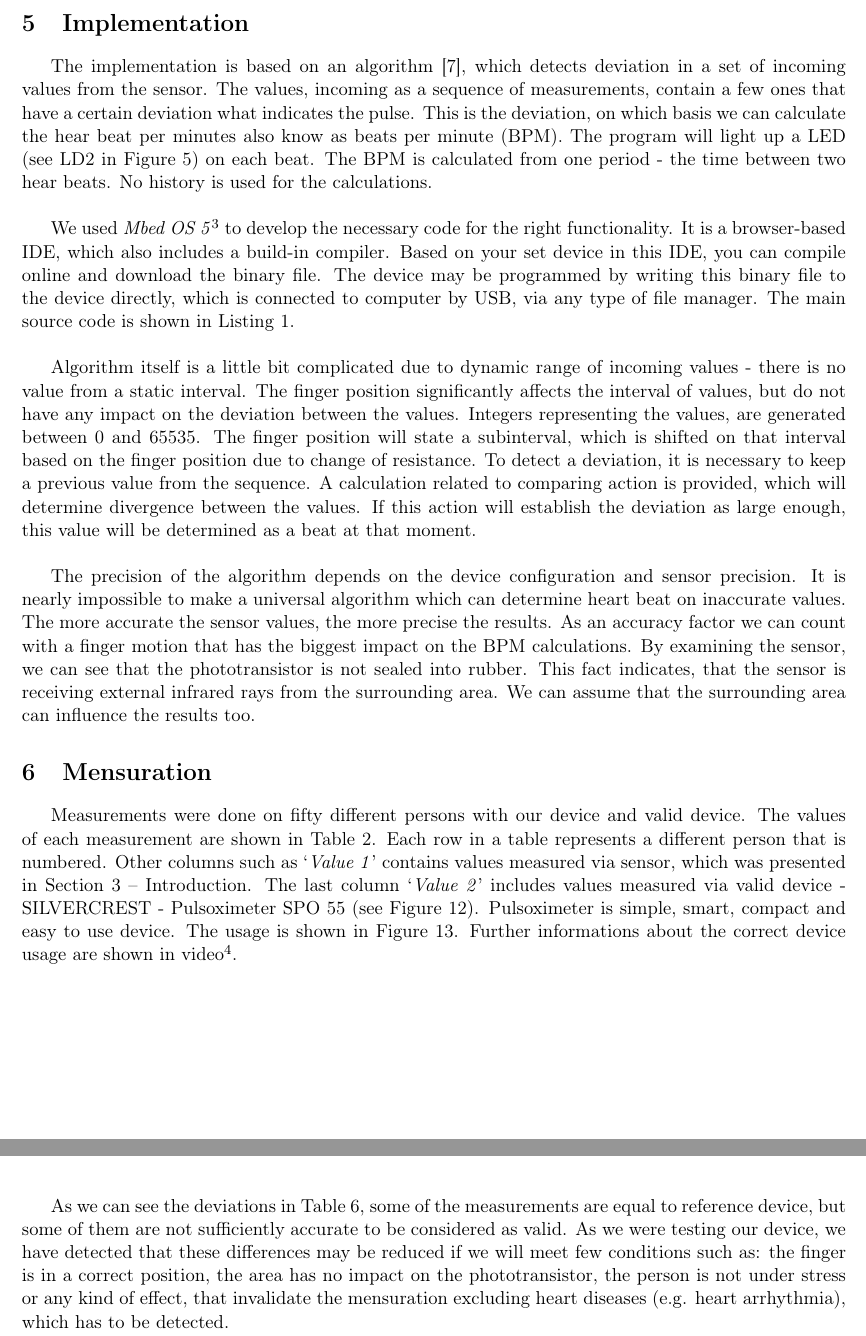
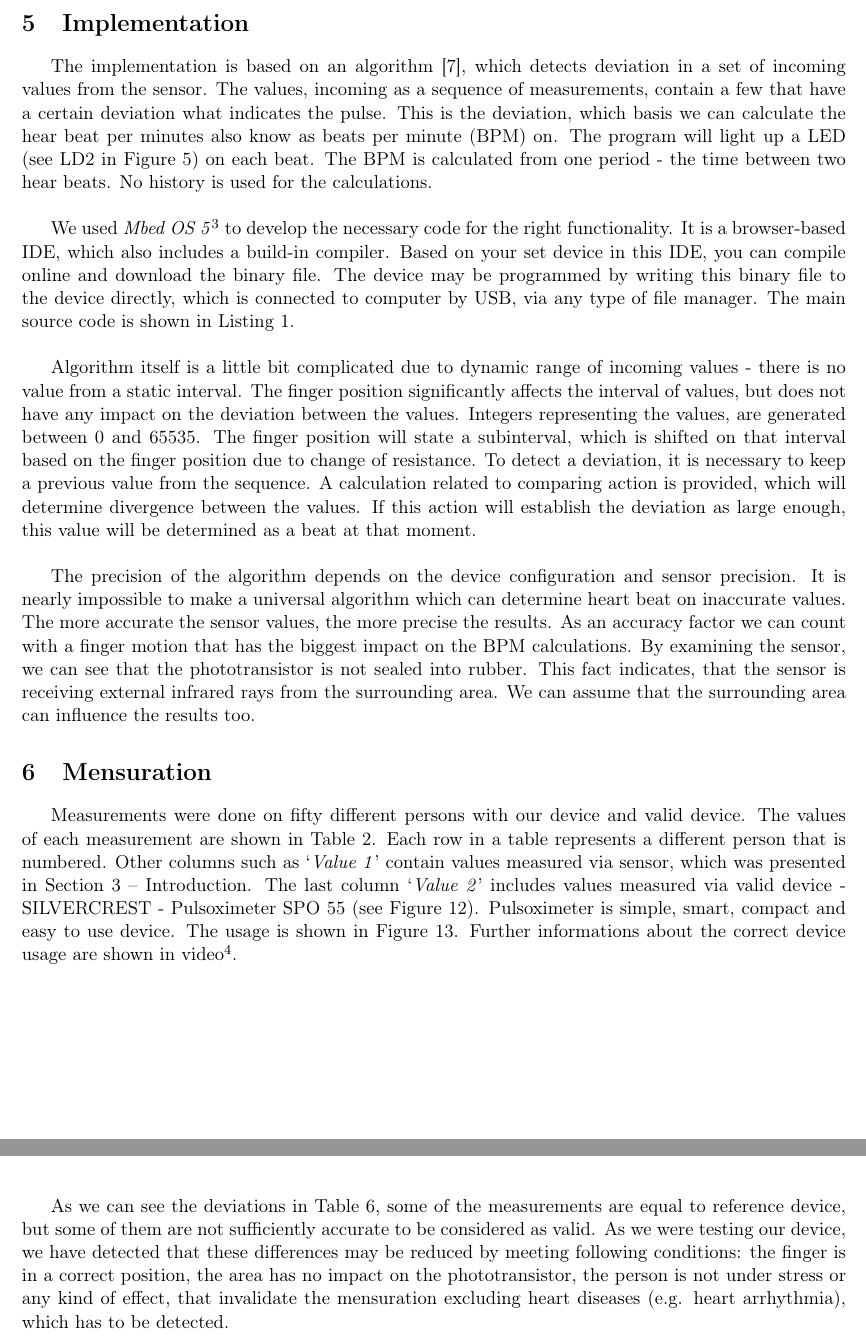
Before and after one commit to europ/VUTBR-FIT-SEN, a LaTeX document (doc/doc.tex): two parts of pages 9 and 10 of 15, joined at a grey line, cut so that both start at the same text. Compiled offline with pdfLaTeX.

Commit message:
Final documentation

```diff
--- a/doc/doc.tex
+++ b/doc/doc.tex
@@ -239,17 +239,17 @@ The devices have been reconnected based on the given advice, which is shown in F
 
 \section{Implementation}\label{sec:impl}
 
-The implementation is based on an algorithm~\cite{SENSOR}, which detects deviation in a set of incoming values from the sensor. The values, incoming as a sequence of measurements, contain a few ones that have a certain deviation what indicates the pulse. This is the deviation, on which basis we can calculate the hear beat per minutes also know as beats per minute (BPM). The program will light up a LED (see LD2 in Figure \ref{fig:device2wires}) on each beat. The BPM is calculated from one period - the time between two hear beats. No history is used for the calculations.\\
+The implementation is based on an algorithm~\cite{SENSOR}, which detects deviation in a set of incoming values from the sensor. The values, incoming as a sequence of measurements, contain a few that have a certain deviation what indicates the pulse. This is the deviation, which basis we can calculate the hear beat per minutes also know as beats per minute (BPM) on. The program will light up a LED (see LD2 in Figure \ref{fig:device2wires}) on each beat. The BPM is calculated from one period - the time between two hear beats. No history is used for the calculations.\\
 
 We used \textit{Mbed OS 5}\footnote{\href{https://os.mbed.com/}{os.mbed.com}} to develop the necessary code for the right functionality. It is a browser-based IDE, which also includes a build-in compiler. Based on your set device in this IDE, you can compile online and download the binary file. The device may be programmed by writing this binary file to the device directly, which is connected to computer by USB, via any type of file manager. The main source code is shown in Listing \ref{lst:code}.\\
 
-Algorithm itself is a little bit complicated due to dynamic range of incoming values - there is no value from a static interval. The finger position significantly affects the interval of values, but do not have any impact on the deviation between the values. Integers representing the values, are generated between 0 and 65535. The finger position will state a subinterval, which is shifted on that interval based on the finger position due to change of resistance. To detect a deviation, it is necessary to keep a previous value from the sequence. A calculation related to comparing action is provided, which will determine divergence between the values. If this action will establish the deviation as large enough, this value will be determined as a beat at that moment.\\
+Algorithm itself is a little bit complicated due to dynamic range of incoming values - there is no value from a static interval. The finger position significantly affects the interval of values, but does not have any impact on the deviation between the values. Integers representing the values, are generated between 0 and 65535. The finger position will state a subinterval, which is shifted on that interval based on the finger position due to change of resistance. To detect a deviation, it is necessary to keep a previous value from the sequence. A calculation related to comparing action is provided, which will determine divergence between the values. If this action will establish the deviation as large enough, this value will be determined as a beat at that moment.\\
 
 The precision of the algorithm depends on the device configuration and sensor precision. It is nearly impossible to make a universal algorithm which can determine heart beat on inaccurate values. The more accurate the sensor values, the more precise the results. As an accuracy factor we can count with a finger motion that has the biggest impact on the BPM calculations. By examining the sensor, we can see that the phototransistor is not sealed into rubber. This fact indicates, that the sensor is receiving external infrared rays from the surrounding area. We can assume that the surrounding area can influence the results too.
 
 \section{Mensuration}\label{sec:mensuration}
 
-Measurements were done on fifty different persons with our device and valid device. The values of each measurement are shown in Table \ref{fig:measurements}. Each row in a table represents a different person that is numbered. Other columns such as `\textit{Value 1}' contains values measured via sensor, which was presented in Section \ref{sec:intro} -- Introduction. The last column `\textit{Value 2}' includes values measured via valid device - SILVERCREST - Pulsoximeter SPO 55 (see Figure \ref{fig:pulsoximeter1}). Pulsoximeter is simple, smart, compact and easy to use device. The usage is shown in Figure \ref{fig:pulsoximeter2}. Further informations about the correct device usage are shown in video\footnote{\href{https://youtu.be/RMRV1MhwhIw}{youtu.be/RMRV1MhwhIw}}.\\
+Measurements were done on fifty different persons with our device and valid device. The values of each measurement are shown in Table \ref{fig:measurements}. Each row in a table represents a different person that is numbered. Other columns such as `\textit{Value 1}' contain values measured via sensor, which was presented in Section \ref{sec:intro} -- Introduction. The last column `\textit{Value 2}' includes values measured via valid device - SILVERCREST - Pulsoximeter SPO 55 (see Figure \ref{fig:pulsoximeter1}). Pulsoximeter is simple, smart, compact and easy to use device. The usage is shown in Figure \ref{fig:pulsoximeter2}. Further informations about the correct device usage are shown in video\footnote{\href{https://youtu.be/RMRV1MhwhIw}{youtu.be/RMRV1MhwhIw}}.\\
 
 \newpage
 
@@ -282,6 +282,6 @@ Based on the measurements, we can calculate statistical values on which basis we
   \end{center}
 \end{table}
 
-As we can see the deviations in Table \ref{tab:stats}, some of the measurements are equal to reference device, but some of them are not sufficiently accurate to be considered as valid. As we were testing our device, we have detected that these differences may be reduced if we will meet few conditions such as: the finger is in a correct position, the area has no impact on the phototransistor, the person is not under stress or any kind of effect, that invalidate the mensuration excluding heart diseases (e.g. heart arrhythmia), which has to be detected.
+As we can see the deviations in Table \ref{tab:stats}, some of the measurements are equal to reference device, but some of them are not sufficiently accurate to be considered as valid. As we were testing our device, we have detected that these differences may be reduced by meeting following conditions: the finger is in a correct position, the area has no impact on the phototransistor, the person is not under stress or any kind of effect, that invalidate the mensuration excluding heart diseases (e.g. heart arrhythmia), which has to be detected.
 
 \section{Conclusion}
```
Also changed, not shown: doc/doc.tex (2 more changed lines).
